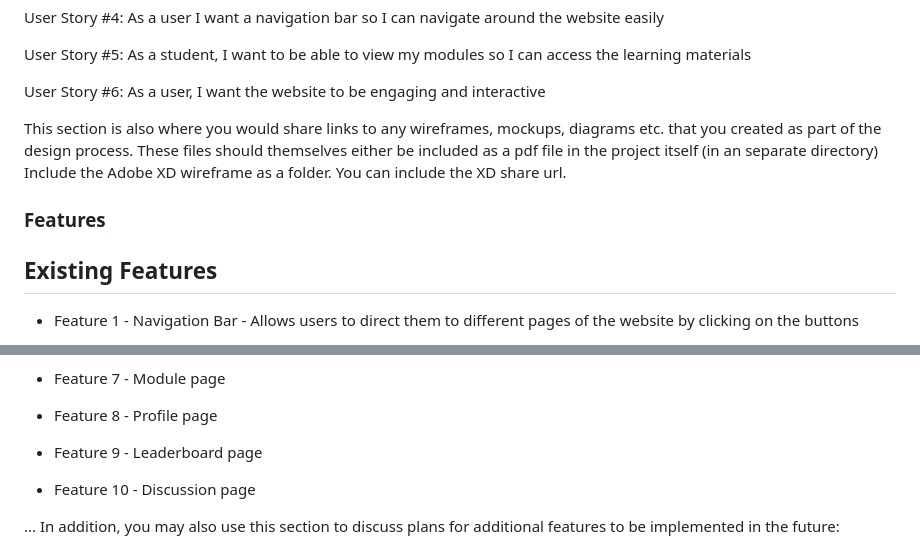
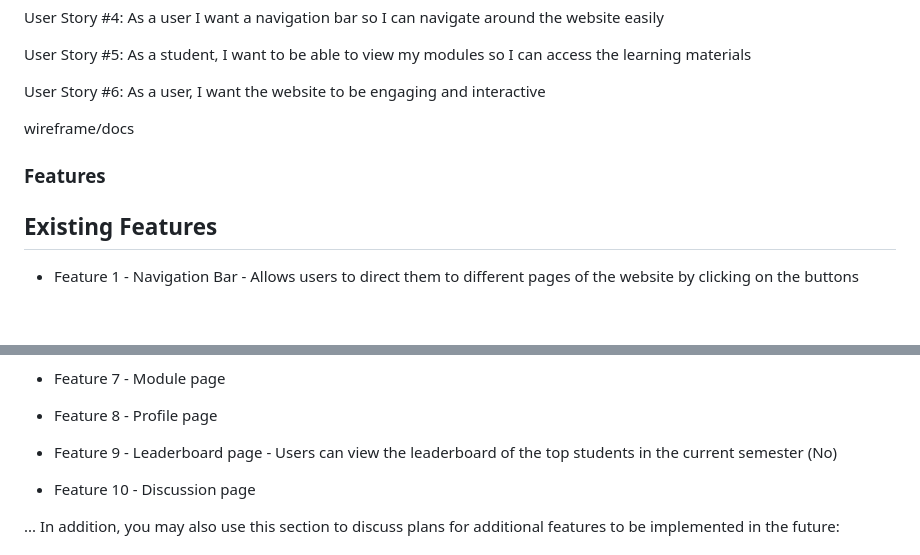
Before and after one commit to curtislow777/nerds, a Markdown page: README.md, 2 parts joined by grey strips. Drawn GitHub-style; blank space fills up the shorter version.

Commit message:
add error msg

```diff
--- a/README.md
+++ b/README.md
@@ -40,12 +40,10 @@ As a user, I want the website to be engaging and interactive
 
 
 
+wireframe/docs
 
 
-This section is also where you would share links to any wireframes, mockups, diagrams etc. that you created as part of the design process. These files should themselves either be included as a pdf file in the project itself (in an separate directory) Include the Adobe XD wireframe as a folder. You can include the XD share url.
-
 ### Features
-
 ## Existing Features
 - Feature 1 - Navigation Bar - Allows users to direct them to different pages of the website by clicking on the buttons
 
@@ -71,7 +69,7 @@ This section is also where you would share links to any wireframes, mockups, dia
 - Feature 8 - Profile page
 
 
-- Feature 9 - Leaderboard page
+- Feature 9 - Leaderboard page - Users can view the leaderboard of the top students in the current semester (No)
 
 
 - Feature 10 - Discussion page
```
